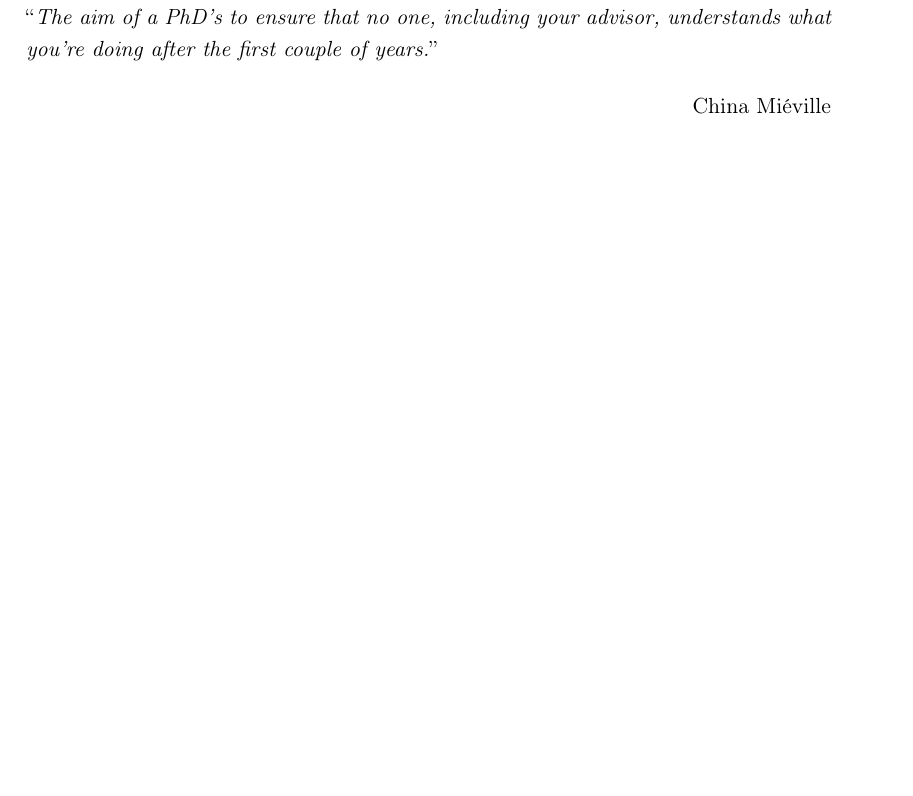
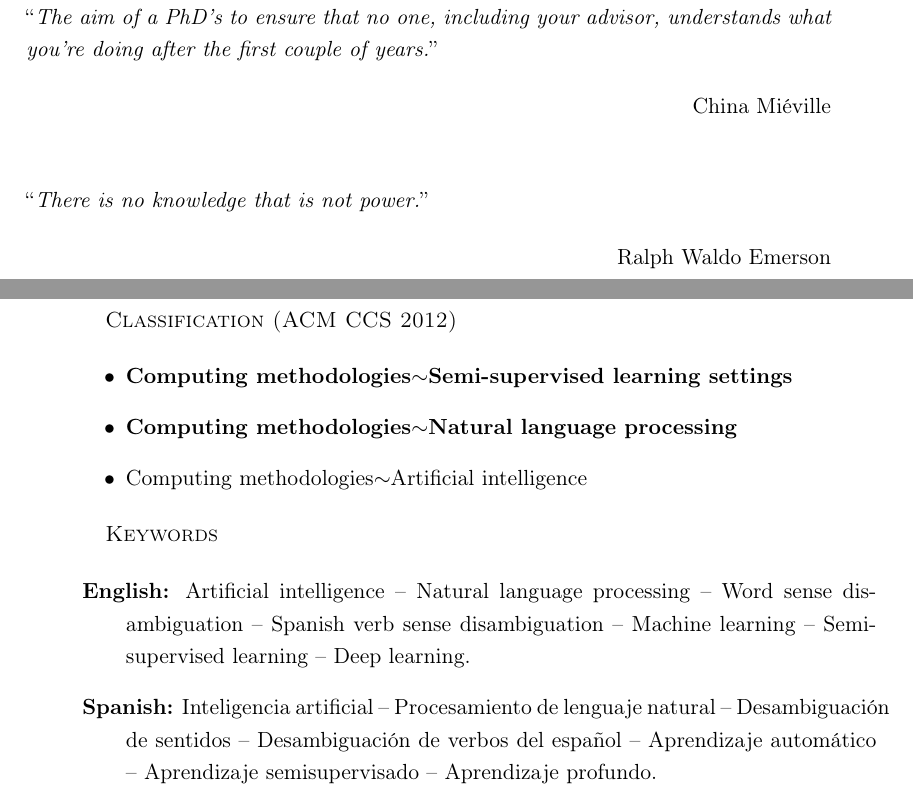
Before and after one commit to crscardellino/thesis-report, a LaTeX thesis (main.tex): part of page 3 of 185 before the commit and two parts of pages 3 and 6 of 185 after it, the two joined at a grey line, cut so that both start at the same text, the shorter picture padded with empty space. Compiled offline with pdfLaTeX.

Commit message:
Update on Overleaf.

```diff
--- a/main.tex
+++ b/main.tex
@@ -170,16 +169,16 @@ Disambiguation} % Your thesis title, this is used in the title and abstract, pri
 \addresses{} % Your address, this is not currently used anywhere in the template, print it elsewhere with \addressname
 
 \subject{Computer Sciences Sciences} % Your subject area, this is not currently used anywhere in the template, print it elsewhere with \subjectname
-\keywords{} % Keywords for your thesis, this is not currently used anywhere in the template, print it elsewhere with \keywordnames
+\keywords{semi-supervised machine learning, natural language processing, word sense disambiguation} % Keywords for your thesis, this is not currently used anywhere in the template, print it elsewhere with \keywordnames
 \university{\href{https://www.unc.edu.ar/}{Universidad Nacional de C\'ordoba}} % Your university's name and URL, this is used in the title page and abstract, print it elsewhere with \univname
 \department{\href{https://cs.famaf.unc.edu.ar/}{Secci\'on de Ciencias de la Computaci\'on}} % Your department's name and URL, this is used in the title page and abstract, print it elsewhere with \deptname
 \group{\href{http://pln.famaf.unc.edu.ar/}{Grupo de Procesamiento de Lenguaje Natural}} % Your research group's name and URL, this is used in the title page, print it elsewhere with \groupname
 \faculty{\href{http://www.famaf.unc.edu.ar/}{Facultad de Matem\'atica, Astronom\'ia, F\'isica y Computaci\'on}} % Your faculty's name and URL, this is used in the title page and abstract, print it elsewhere with \facname
 
 \AtBeginDocument{
-\hypersetup{pdftitle=\ttitle} % Set the PDF's title to your title
-\hypersetup{pdfauthor=\authorname} % Set the PDF's author to your name
-\hypersetup{pdfkeywords=\keywordnames} % Set the PDF's keywords to your keywords
+  \hypersetup{pdftitle=\ttitle} % Set the PDF's title to your title
+  \hypersetup{pdfauthor=\authorname} % Set the PDF's author to your name
+  \hypersetup{pdfkeywords=\keywordnames} % Set the PDF's keywords to your keywords
 }
 
 \begin{document}
@@ -278,7 +242,11 @@ Disambiguation} % Your thesis title, this is used in the title and abstract, pri
 your advisor, understands what you're doing after the first couple of
 years.}\bigbreak
 
-\hfill China Mi\'eville
+\hfill China Mi\'eville\\[0.5cm]
+
+\noindent\enquote{\itshape There is no knowledge that is not power.}\bigbreak
+
+\hfill Ralph Waldo Emerson
 
 %----------------------------------------------------------------------------------------
 %	ABSTRACT PAGE
@@ -336,6 +304,30 @@ years.}\bigbreak
   overfit of supervised models. Also, the method's performance is shown to be
   comparable or better to the rest of methods presented on this thesis, making
   the ladder network an interesting candidate for semi-supervised learning.
+
+  \textsc{Classification (ACM CCS 2012)}
+
+  \begin{itemize}
+    \item \textbf{Computing methodologies$\sim$Semi-supervised learning settings}
+    \item \textbf{Computing methodologies$\sim$Natural language processing}
+    \item Computing methodologies$\sim$Artificial intelligence
+  \end{itemize}
+
+  \textsc{Keywords}
+
+  \begin{description}
+    \item{\textbf{English:}} Artificial intelligence -- Natural language
+    processing -- Word sense disambiguation -- Spanish verb sense
+    disambiguation -- Machine learning -- Semi-supervised learning --
+    Deep learning.
+    \item{\textbf{Spanish:}} Inteligencia artificial -- Procesamiento de lenguaje
+    natural -- Desambiguación de sentidos -- Desambiguación de verbos del
+    español -- Aprendizaje automático -- Aprendizaje semisupervisado --
+    Aprendizaje profundo.
+  \end{description}
+
+  % TODO: Resumen en español
+
 \end{abstract}
 
 %----------------------------------------------------------------------------------------
```
Also changed, not shown: main.tex (40 more changed lines).
